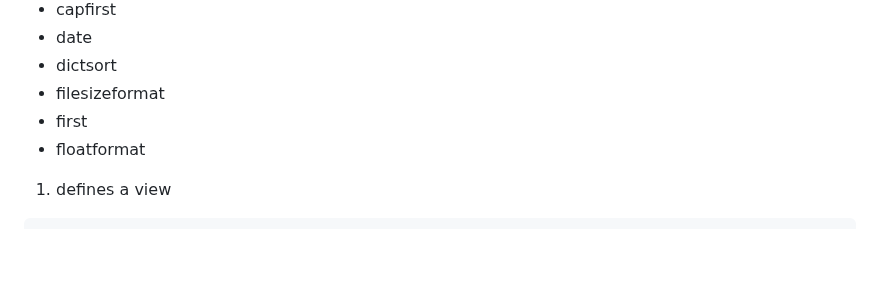
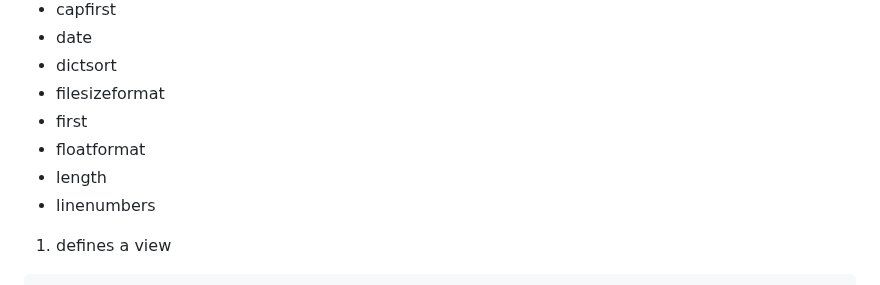
Before and after one commit to HashimThePassionate/Django, a Markdown page: README.md, the part around the change. Drawn GitHub-style; blank space fills up the shorter version.

Commit message:
initial v1.9

````diff
--- a/README.md
+++ b/README.md
@@ -759,6 +759,8 @@ Syntax:
 - filesizeformat
 - first
 - floatformat
+- length
+- linenumbers
 
 1. defines a view
 ```
````
